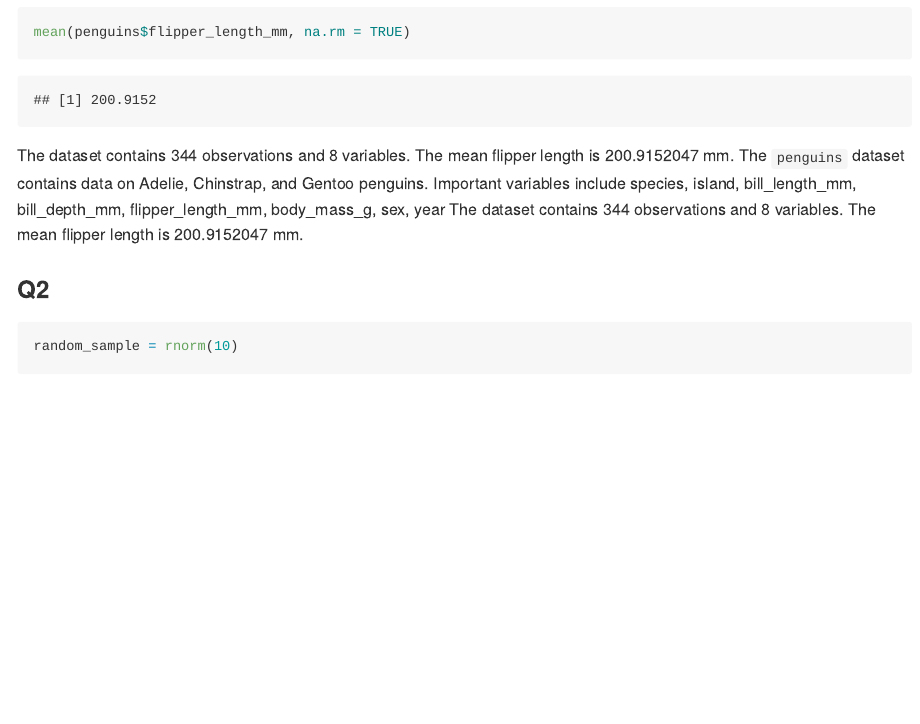
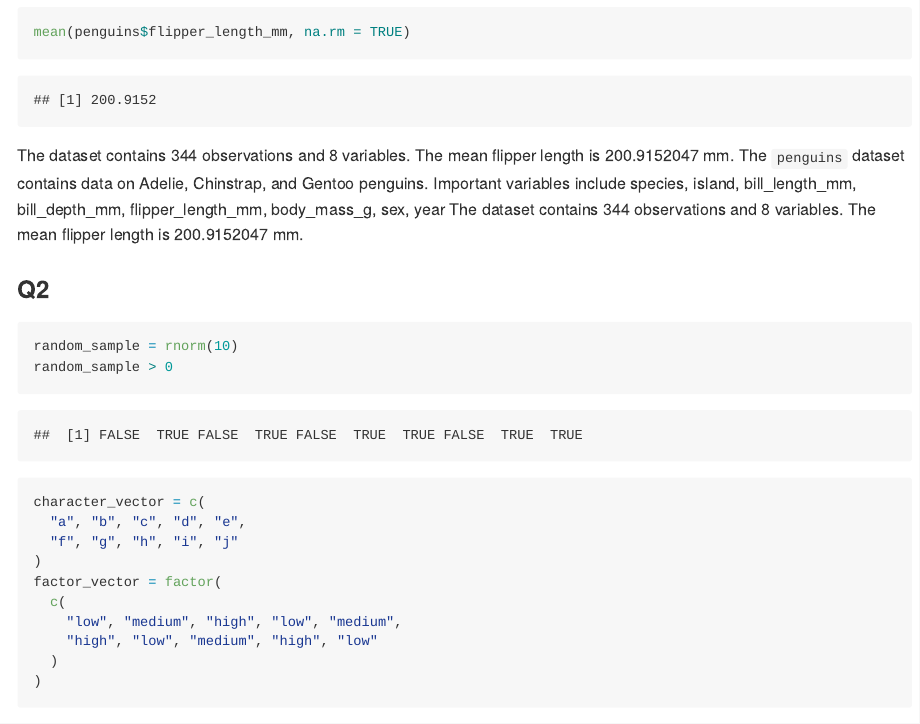
Before and after one commit to echonologue/p8105_hw1_cl4946, an R Markdown document (p8105_hw1_cl4946.Rmd): the page in a window 1100 px wide, from 1440 px down. Rendered offline with R 4.5, knitr and Pandoc, with nearby package versions; code that draws random numbers runs with fixed seeds of ours.

````diff
--- a/p8105_hw1_cl4946.Rmd
+++ b/p8105_hw1_cl4946.Rmd
@@ -31,5 +31,17 @@
 ### Q2
 ```{r}
 random_sample = rnorm(10)
+random_sample > 0
+character_vector = c(
+  "a", "b", "c", "d", "e",
+  "f", "g", "h", "i", "j"
+)
+factor_vector = factor(
+  c(
+    "low", "medium", "high", "low", "medium",
+    "high", "low", "medium", "high", "low"
+  )
+)
+
 
 ```
````
